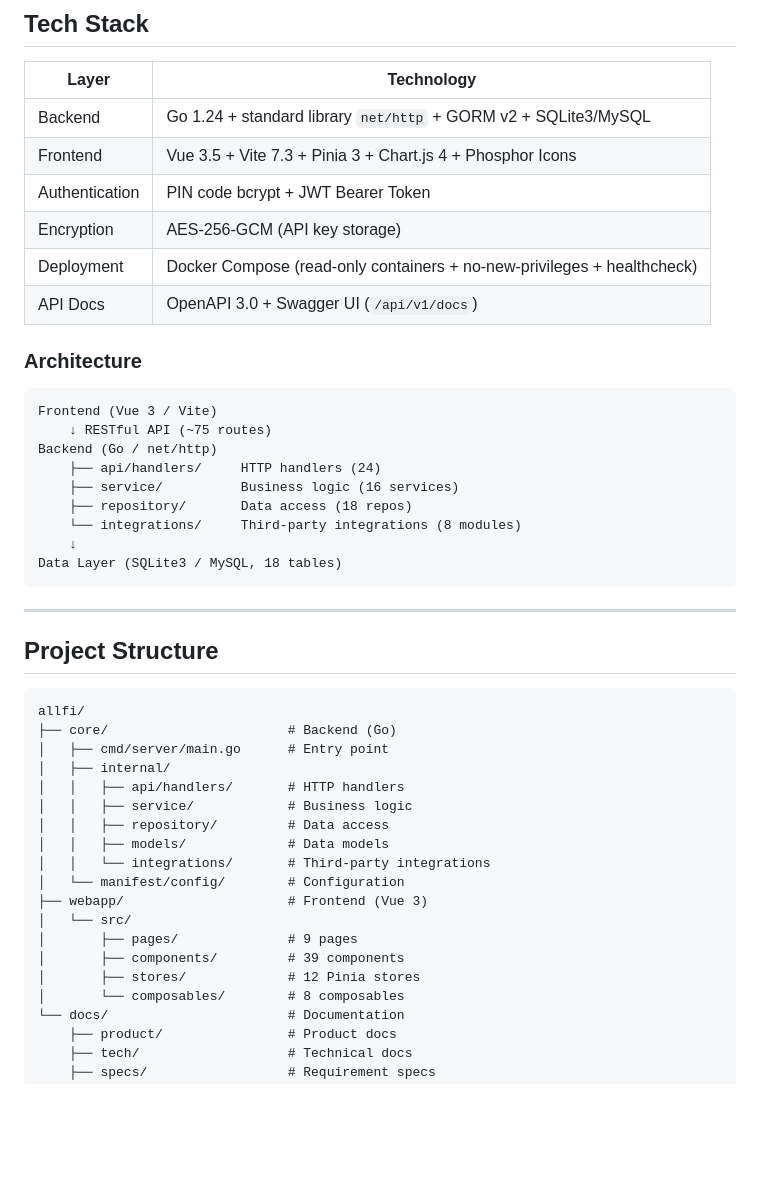
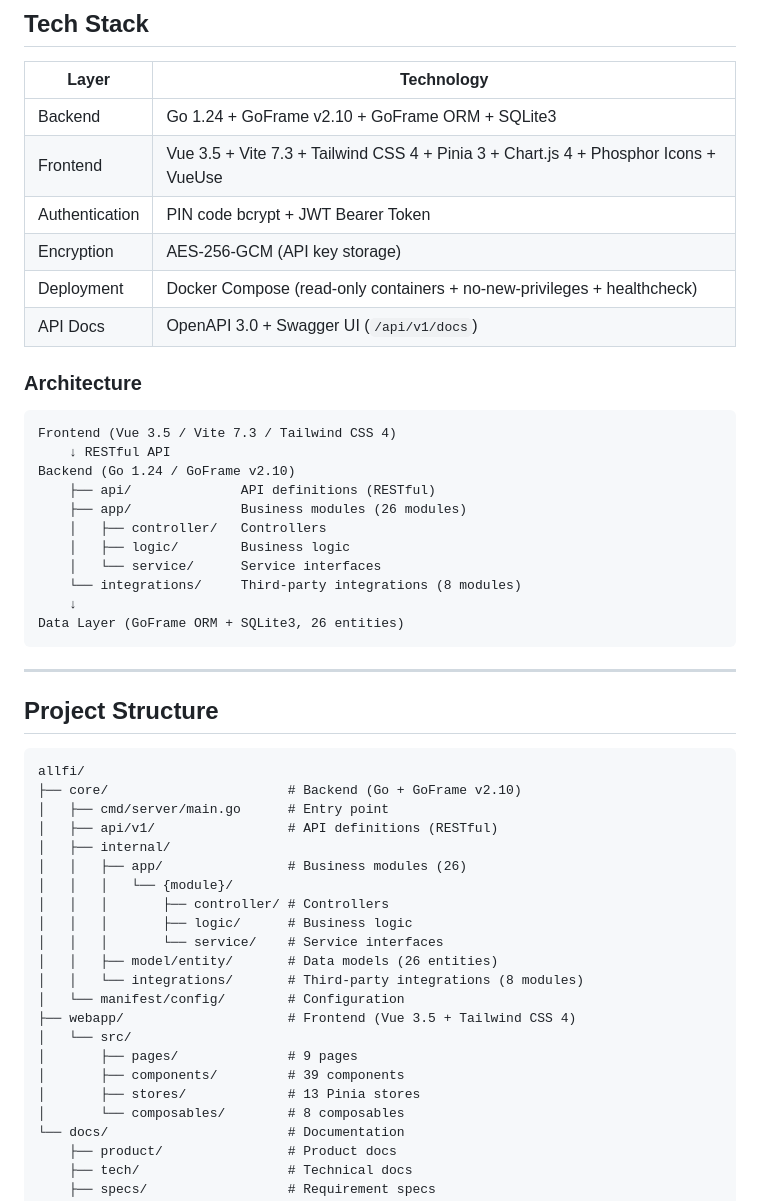
Before and after one commit to your-finance/allfi, a Markdown page: README.en.md, the part around one of its changes. Rendered like a GitHub page; blank space fills up the shorter version.

````diff
--- a/README.en.md
+++ b/README.en.md
@@ -120,8 +124,8 @@ Visit http://localhost:3174 — all data is simulated.
 
 | Layer | Technology |
 |-------|-----------|
-| Backend | Go 1.24 + standard library `net/http` + GORM v2 + SQLite3/MySQL |
-| Frontend | Vue 3.5 + Vite 7.3 + Pinia 3 + Chart.js 4 + Phosphor Icons |
+| Backend | Go 1.24 + GoFrame v2.10 + GoFrame ORM + SQLite3 |
+| Frontend | Vue 3.5 + Vite 7.3 + Tailwind CSS 4 + Pinia 3 + Chart.js 4 + Phosphor Icons + VueUse |
 | Authentication | PIN code bcrypt + JWT Bearer Token |
 | Encryption | AES-256-GCM (API key storage) |
 | Deployment | Docker Compose (read-only containers + no-new-privileges + healthcheck) |
@@ -130,15 +134,17 @@ Visit http://localhost:3174 — all data is simulated.
 ### Architecture
 
 ```
-Frontend (Vue 3 / Vite)
-    ↓ RESTful API (~75 routes)
-Backend (Go / net/http)
-    ├── api/handlers/     HTTP handlers (24)
-    ├── service/          Business logic (16 services)
-    ├── repository/       Data access (18 repos)
+Frontend (Vue 3.5 / Vite 7.3 / Tailwind CSS 4)
+    ↓ RESTful API
+Backend (Go 1.24 / GoFrame v2.10)
+    ├── api/              API definitions (RESTful)
+    ├── app/              Business modules (26 modules)
+    │   ├── controller/   Controllers
+    │   ├── logic/        Business logic
+    │   └── service/      Service interfaces
     └── integrations/     Third-party integrations (8 modules)
     ↓
-Data Layer (SQLite3 / MySQL, 18 tables)
+Data Layer (GoFrame ORM + SQLite3, 26 entities)
 ```
 
 ---
@@ -147,20 +153,23 @@ Data Layer (SQLite3 / MySQL, 18 tables)
 
 ```
 allfi/
-├── core/                       # Backend (Go)
+├── core/                       # Backend (Go + GoFrame v2.10)
 │   ├── cmd/server/main.go      # Entry point
+│   ├── api/v1/                 # API definitions (RESTful)
 │   ├── internal/
-│   │   ├── api/handlers/       # HTTP handlers
-│   │   ├── service/            # Business logic
-│   │   ├── repository/         # Data access
-│   │   ├── models/             # Data models
-│   │   └── integrations/       # Third-party integrations
+│   │   ├── app/                # Business modules (26)
+│   │   │   └── {module}/
+│   │   │       ├── controller/ # Controllers
+│   │   │       ├── logic/      # Business logic
+│   │   │       └── service/    # Service interfaces
+│   │   ├── model/entity/       # Data models (26 entities)
+│   │   └── integrations/       # Third-party integrations (8 modules)
 │   └── manifest/config/        # Configuration
-├── webapp/                     # Frontend (Vue 3)
+├── webapp/                     # Frontend (Vue 3.5 + Tailwind CSS 4)
 │   └── src/
 │       ├── pages/              # 9 pages
 │       ├── components/         # 39 components
-│       ├── stores/             # 12 Pinia stores
+│       ├── stores/             # 13 Pinia stores
 │       └── composables/        # 8 composables
 └── docs/                       # Documentation
     ├── product/                # Product docs
````
Also changed, not shown: other parts of README.en.md (+4 -0 lines), README.md (+26 -17 lines).
